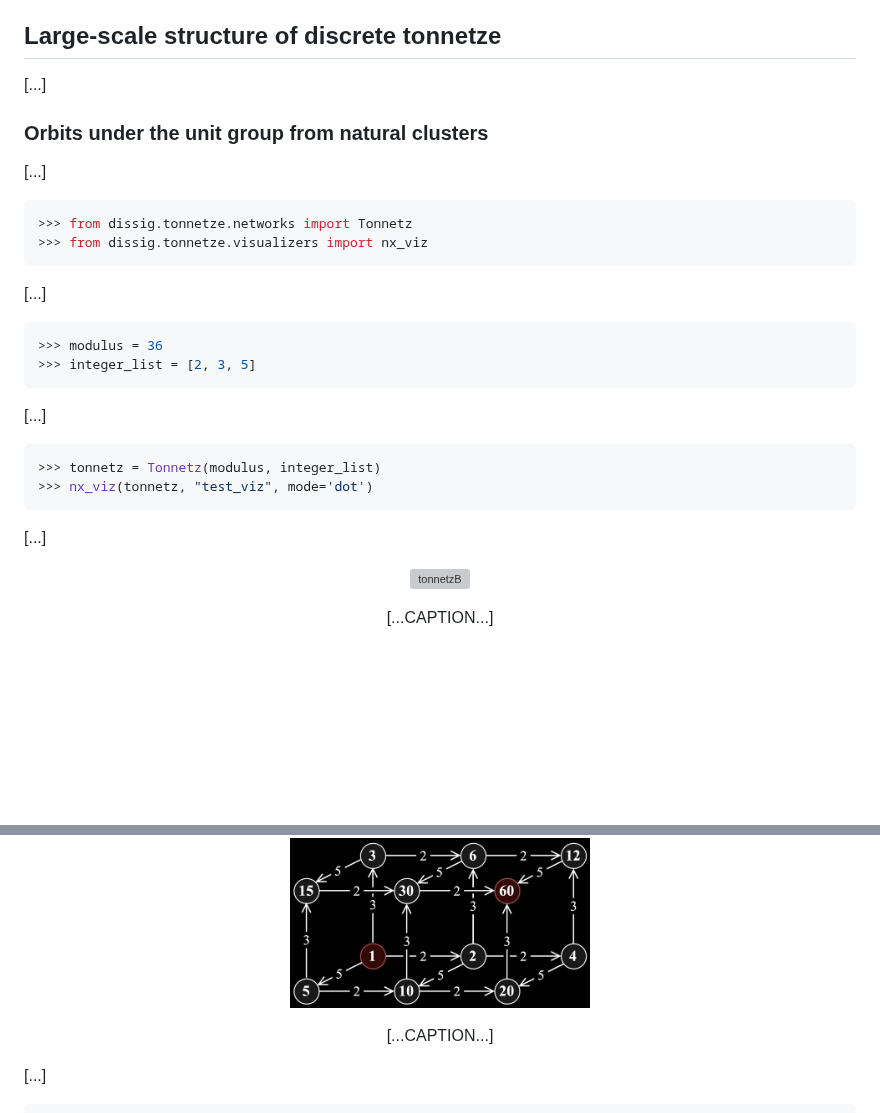
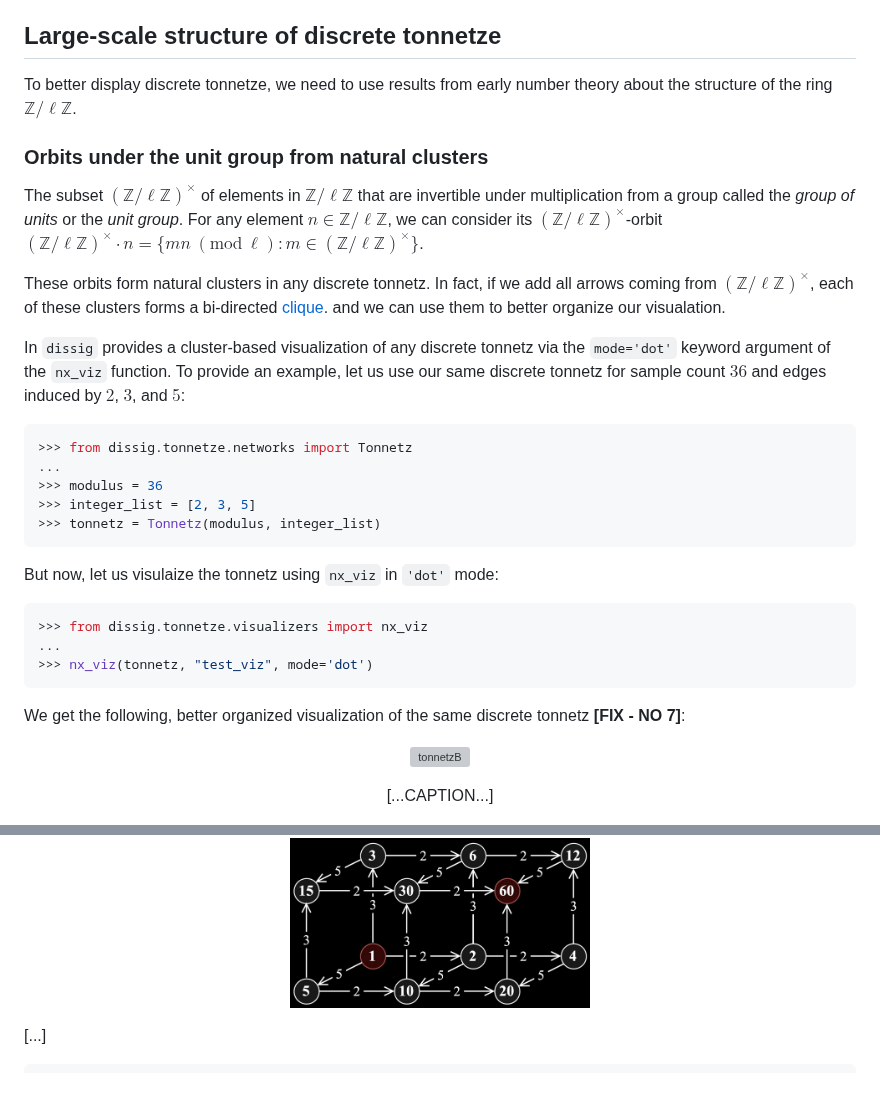
Before and after one commit to TYLERSFOSTER/Discrete-Signal-Tonality, a Markdown page: README.md, 2 parts joined by grey strips. Drawn GitHub-style; blank space fills up the shorter version; grey boxes are pictures that could not be loaded.

Commit message:
README work

````diff
--- a/README.md
+++ b/README.md
@@ -178,32 +178,29 @@ That said, if you pass this graph naively into a graph visualization library lik
 
 ## Large-scale structure of discrete tonnetze
 
-[...]
+To better display discrete tonnetze, we need to use results from early number theory about the structure of the ring $\mathbb{Z}/\ell\mathbb{Z}$.
 
 ### Orbits under the unit group from natural clusters
 
-[...]
+The subset $(\mathbb{Z}/\ell\mathbb{Z})^{\times}$ of elements in $\mathbb{Z}/\ell\mathbb{Z}$ that are invertible under multiplication from a group called the *group of units* or the *unit group*. For any element $n\in\mathbb{Z}/\ell\mathbb{Z}$, we can consider its $(\mathbb{Z}/\ell\mathbb{Z})^{\times}$-orbit $(\mathbb{Z}/\ell\mathbb{Z})^{\times}\cdot n=\{mn\ (\text{mod}\ \ell):m\in (\mathbb{Z}/\ell\mathbb{Z})^{\times}\}$.
 
+These orbits form natural clusters in any discrete tonnetz. In fact, if we add all arrows coming from $(\mathbb{Z}/\ell\mathbb{Z})^{\times}$, each of these clusters forms a bi-directed [clique](https://en.wikipedia.org/wiki/Clique_(graph_theory)). and we can use them to better organize our visualation.
+
+In `dissig` provides a cluster-based visualization of any discrete tonnetz via the `mode='dot'` keyword argument of the `nx_viz` function. To provide an example, let us use our same discrete tonnetz for sample count $36$ and edges induced by $2$, $3$, and $5$:
 ```python
 >>> from dissig.tonnetze.networks import Tonnetz
->>> from dissig.tonnetze.visualizers import nx_viz
-```
-
-[...]
-
-```python
+...
 >>> modulus = 36
 >>> integer_list = [2, 3, 5]
+>>> tonnetz = Tonnetz(modulus, integer_list)
 ```
-
-[...]
-
+But now, let us visulaize the tonnetz using `nx_viz` in `'dot'` mode:
 ```python
->>> tonnetz = Tonnetz(modulus, integer_list)
+>>> from dissig.tonnetze.visualizers import nx_viz
+...
 >>> nx_viz(tonnetz, "test_viz", mode='dot')
 ```
-
-[...]
+We get the following, better organized visualization of the same discrete tonnetz **[FIX - NO 7]**:
 
 <p align="center">
   <picture>
@@ -256,7 +253,6 @@ That said, if you pass this graph naively into a graph visualization library lik
   </picture>
 </p>
 <p align="center" style="font-size: 80%;">
-    [...CAPTION...]
 </p>
 
 [...]
````
